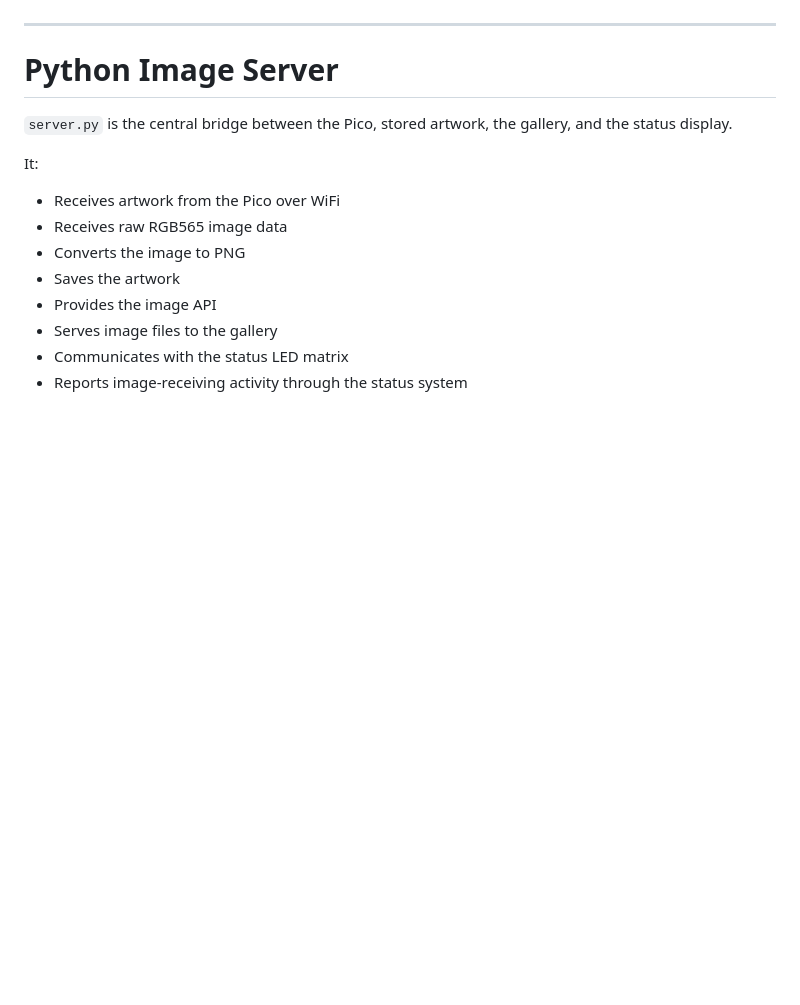
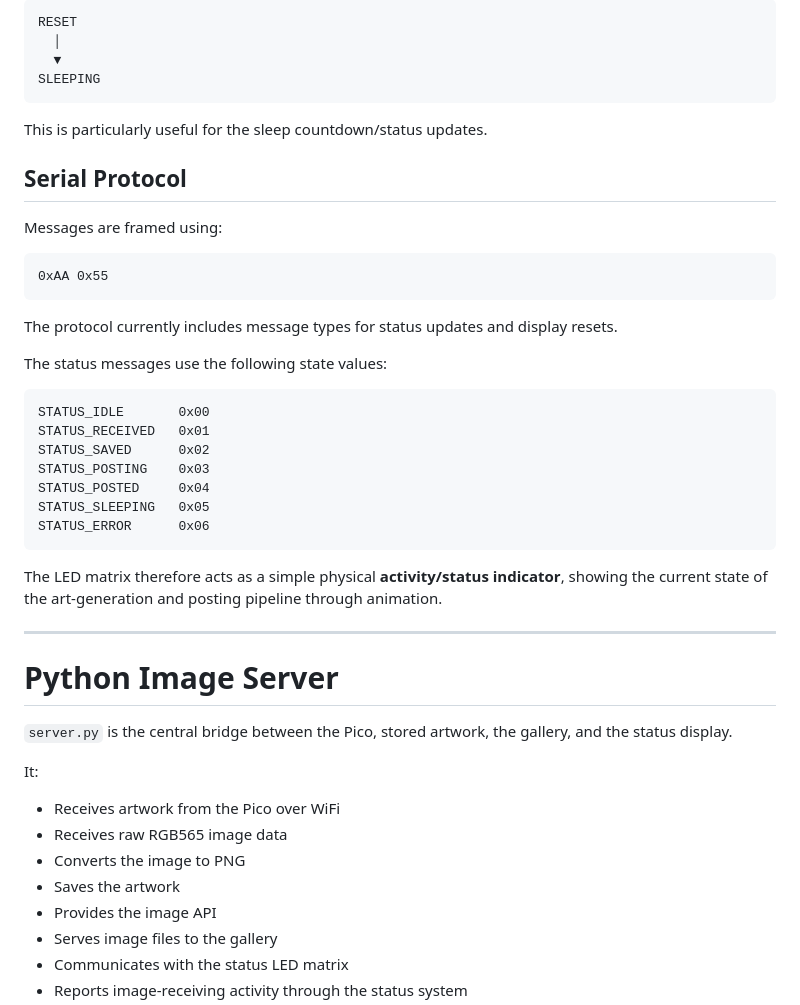
Before and after one commit to pjkarlik/pico2-genart-bot, a Markdown page: readme.md, the part around one of its changes. Drawn GitHub-style; blank space fills up the shorter version.

````diff
--- a/readme.md
+++ b/readme.md
@@ -229,3 +286,36 @@ This gives the machine a simple physical dashboard while it runs.
+```text
+RESET
+  │
+  ▼
+SLEEPING
+```
+
+This is particularly useful for the sleep countdown/status updates.
+
+## Serial Protocol
+
+Messages are framed using:
+
+```text
+0xAA 0x55
+```
+
+The protocol currently includes message types for status updates and display resets.
+
+The status messages use the following state values:
+
+```text
+STATUS_IDLE       0x00
+STATUS_RECEIVED   0x01
+STATUS_SAVED      0x02
+STATUS_POSTING    0x03
+STATUS_POSTED     0x04
+STATUS_SLEEPING   0x05
+STATUS_ERROR      0x06
+```
+
+The LED matrix therefore acts as a simple physical **activity/status indicator**, showing the current state of the art-generation and posting pipeline through animation.
+
 
 ---
 
````
Also changed, not shown: other parts of readme.md (+74 -17 lines).
